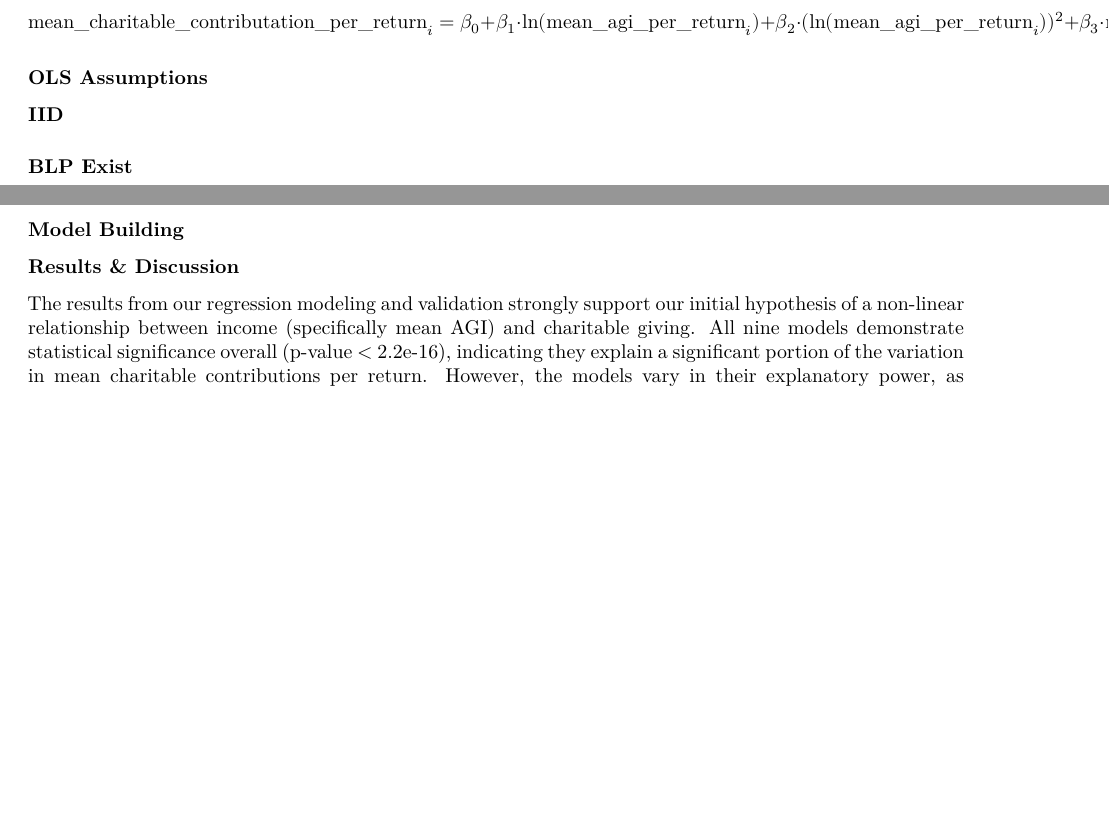
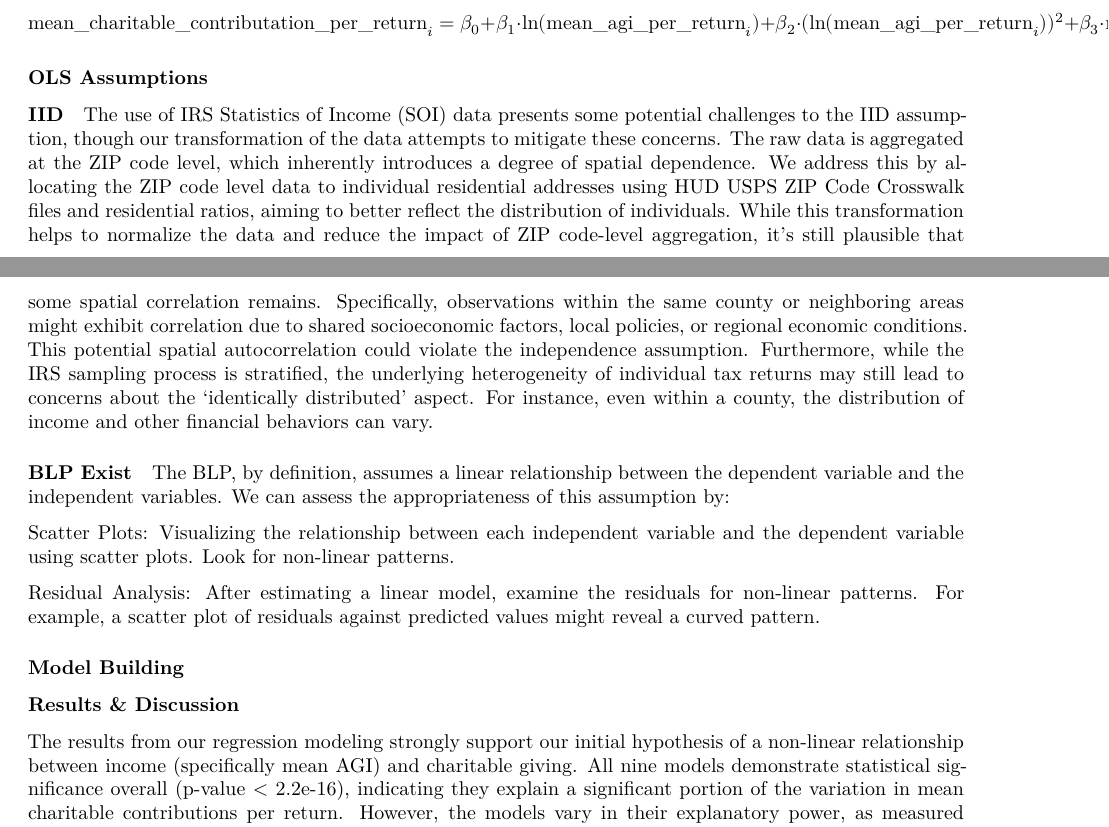
Before and after one commit to cpfrish/income_and_charitable_giving_analysis, an R Markdown document (notebooks/modeling.Rmd): two parts of pages 2 and 3 of 3 before the commit and two parts of pages 2 and 3 of 4 after it, joined at a grey line, cut so that both start at the same text, the shorter picture padded with empty space. Rendered offline with R 4.5, knitr and Pandoc, then LaTeX, with nearby package versions; some code elsewhere in the file could not run offline.

Commit message:
Added OLS assumptions assesment

```diff
--- a/notebooks/modeling.Rmd
+++ b/notebooks/modeling.Rmd
@@ -122,10 +122,20 @@ Formula: $$ \text{mean\_charitable\_contributation\_per\_return}_i = \beta_0 + \
 
 
 
+The use of IRS Statistics of Income (SOI) data presents some potential challenges to the IID assumption, though our transformation of the data attempts to mitigate these concerns. The raw data is aggregated at the ZIP code level, which inherently introduces a degree of spatial dependence. We address this by allocating the ZIP code level data to individual residential addresses using HUD USPS ZIP Code Crosswalk files and residential ratios, aiming to better reflect the distribution of individuals. While this transformation helps to normalize the data and reduce the impact of ZIP code-level aggregation, it's still plausible that some spatial correlation remains. Specifically, observations within the same county or neighboring areas might exhibit correlation due to shared socioeconomic factors, local policies, or regional economic conditions. This potential spatial autocorrelation could violate the independence assumption. Furthermore, while the IRS sampling process is stratified, the underlying heterogeneity of individual tax returns may still lead to concerns about the 'identically distributed' aspect. For instance, even within a county, the distribution of income and other financial behaviors can vary.
+
+
 #### BLP Exist
 
 
 
+
+
+The BLP, by definition, assumes a linear relationship between the dependent variable and the independent variables. We can assess the appropriateness of this assumption by:
+
+Scatter Plots: Visualizing the relationship between each independent variable and the dependent variable using scatter plots. Look for non-linear patterns.
+
+Residual Analysis: After estimating a linear model, examine the residuals for non-linear patterns.  For example, a scatter plot of residuals against predicted values might reveal a curved pattern.
 
 
 ### Model Building
@@ -237,7 +247,7 @@ cat("\n")
 
 
 
-The results from our regression modeling and validation strongly support our initial hypothesis of a non-linear relationship between income (specifically mean AGI) and charitable giving. All nine models demonstrate statistical significance overall (p-value < 2.2e-16), indicating they explain a significant portion of the variation in mean charitable contributions per return. However, the models vary in their explanatory power, as measured by R-squared. Models 4, 5, 6, 7, 8, and 9 exhibit substantially higher R-squared values (around 0.78 to 0.81) compared to Models 1, 2, and 3 (R-squared between 0.59 and 0.71). This suggests that including wealth/investment income, salary, and tax-related variables significantly improves the model's ability to explain charitable contributions. The adjusted R-squared values tell a similar story, with Models 4-9 performing better. Many predictors are statistically significant (p < 0.05) across the models; however, some variables, like mean_rent_royalty_per_rent_royalty_return and mean_tax_payment_per_return, are often not significant, or only marginally so.
+The results from our regression modeling strongly support our initial hypothesis of a non-linear relationship between income (specifically mean AGI) and charitable giving. All nine models demonstrate statistical significance overall (p-value < 2.2e-16), indicating they explain a significant portion of the variation in mean charitable contributions per return. However, the models vary in their explanatory power, as measured by R-squared. Models 4, 5, 6, 7, 8, and 9 exhibit substantially higher R-squared values (around 0.78 to 0.81) compared to Models 1, 2, and 3 (R-squared between 0.59 and 0.71). This suggests that including wealth/investment income, salary, and tax-related variables significantly improves the model's ability to explain charitable contributions. The adjusted R-squared values tell a similar story, with Models 4-9 performing better. Many predictors are statistically significant (p < 0.05) across the models; however, some variables, like mean_rent_royalty_per_rent_royalty_return and mean_tax_payment_per_return, are often not significant, or only marginally so.
 
 
 Based on explanatory power, and statistical significance, Model 5 appears to be a strong candidate for the "best" model. Model 5 has a high R-squared (0.8122) and adjusted R-squared (0.8116), indicating that it explains a large portion of the variance in charitable contributions. All predictors in Model 5 are statistically significant, including mean_agi_per_return, I(mean_agi_per_return^2), mean_dividend_per_dividend_return, mean_capgain_per_capgain_return, mean_rent_royalty_per_rent_royalty_return, and mean_salary_per_salary_return. While Models 6, 7, and 9 have slightly higher R-squared, Model 5 achieves a good balance between explanatory power and model complexity, as the addition of tax variables in those models does not substantially increase explanatory power, and those tax variables are not consistently significant.
```
Also changed, not shown: notebooks/modeling.Rmd (2 more changed lines).
